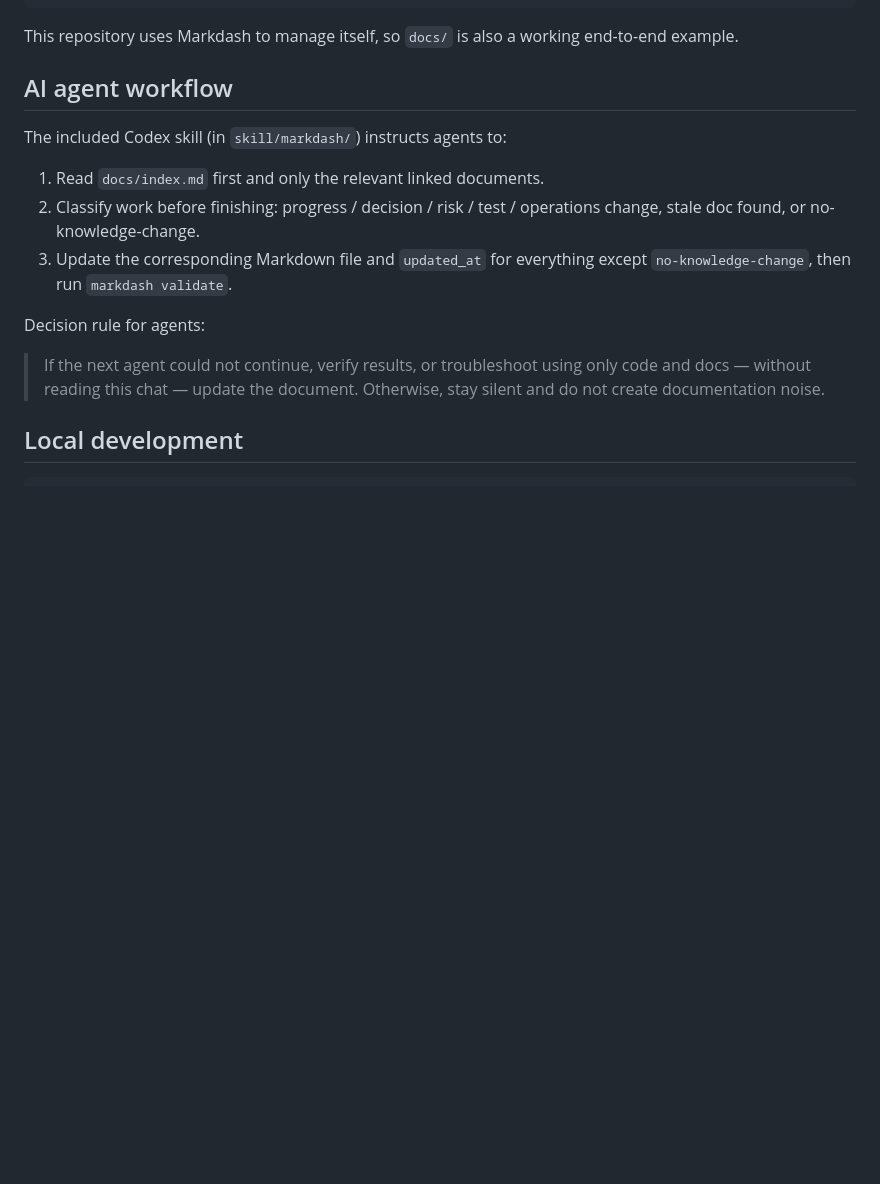
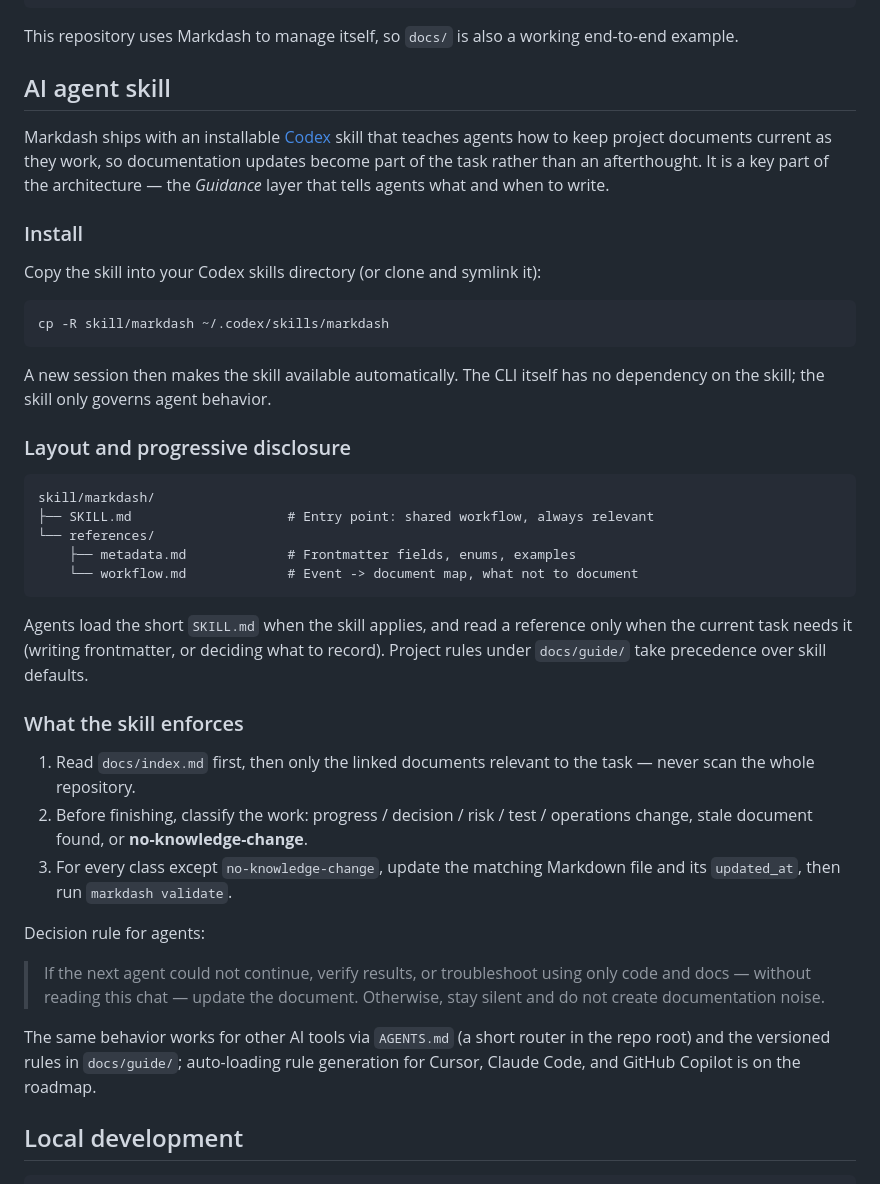
Before and after one commit to zhuyifan2013/markdash, a Markdown page: README.md, the part around one of its changes. GitHub-like rendering; blank space fills up the shorter version.

````diff
--- a/README.md
+++ b/README.md
@@ -156,21 +157,57 @@ templates/                Document templates
 This repository uses Markdash to manage itself, so `docs/` is also a working
 end-to-end example.
 
-## AI agent workflow
+## AI agent skill
 
-The included Codex skill (in `skill/markdash/`) instructs agents to:
+Markdash ships with an installable [Codex](https://developers.openai.com/codex/)
+skill that teaches agents how to keep project documents current as they work, so
+documentation updates become part of the task rather than an afterthought. It is
+a key part of the architecture — the *Guidance* layer that tells agents what and
+when to write.
 
-1. Read `docs/index.md` first and only the relevant linked documents.
-2. Classify work before finishing: progress / decision / risk / test / operations
-   change, stale doc found, or no-knowledge-change.
-3. Update the corresponding Markdown file and `updated_at` for everything except
-   `no-knowledge-change`, then run `markdash validate`.
+### Install
+
+Copy the skill into your Codex skills directory (or clone and symlink it):
+
+```bash
+cp -R skill/markdash ~/.codex/skills/markdash
+```
+
+A new session then makes the skill available automatically. The CLI itself has no
+dependency on the skill; the skill only governs agent behavior.
+
+### Layout and progressive disclosure
+
+```text
+skill/markdash/
+├── SKILL.md                    # Entry point: shared workflow, always relevant
+└── references/
+    ├── metadata.md             # Frontmatter fields, enums, examples
+    └── workflow.md             # Event -> document map, what not to document
+```
+
+Agents load the short `SKILL.md` when the skill applies, and read a reference
+only when the current task needs it (writing frontmatter, or deciding what to
+record). Project rules under `docs/guide/` take precedence over skill defaults.
+
+### What the skill enforces
+
+1. Read `docs/index.md` first, then only the linked documents relevant to the
+   task — never scan the whole repository.
+2. Before finishing, classify the work: progress / decision / risk / test /
+   operations change, stale document found, or **no-knowledge-change**.
+3. For every class except `no-knowledge-change`, update the matching Markdown
+   file and its `updated_at`, then run `markdash validate`.
 
 Decision rule for agents:
 
 > If the next agent could not continue, verify results, or troubleshoot using
 > only code and docs — without reading this chat — update the document.
 > Otherwise, stay silent and do not create documentation noise.
+
+The same behavior works for other AI tools via `AGENTS.md` (a short router in
+the repo root) and the versioned rules in `docs/guide/`; auto-loading rule
+generation for Cursor, Claude Code, and GitHub Copilot is on the roadmap.
 
 ## Local development
 
````
Also changed, not shown: other parts of README.md (+2 -1 lines), docs/assets/architecture.png, 1 other file.
